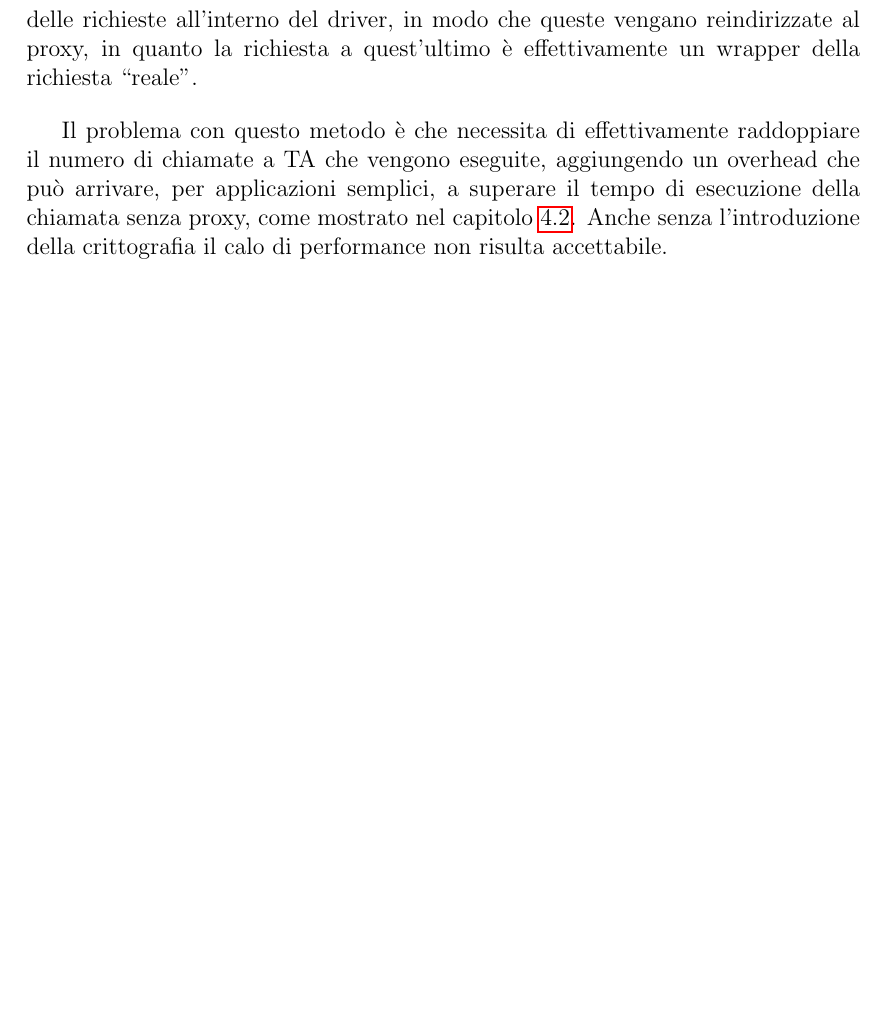
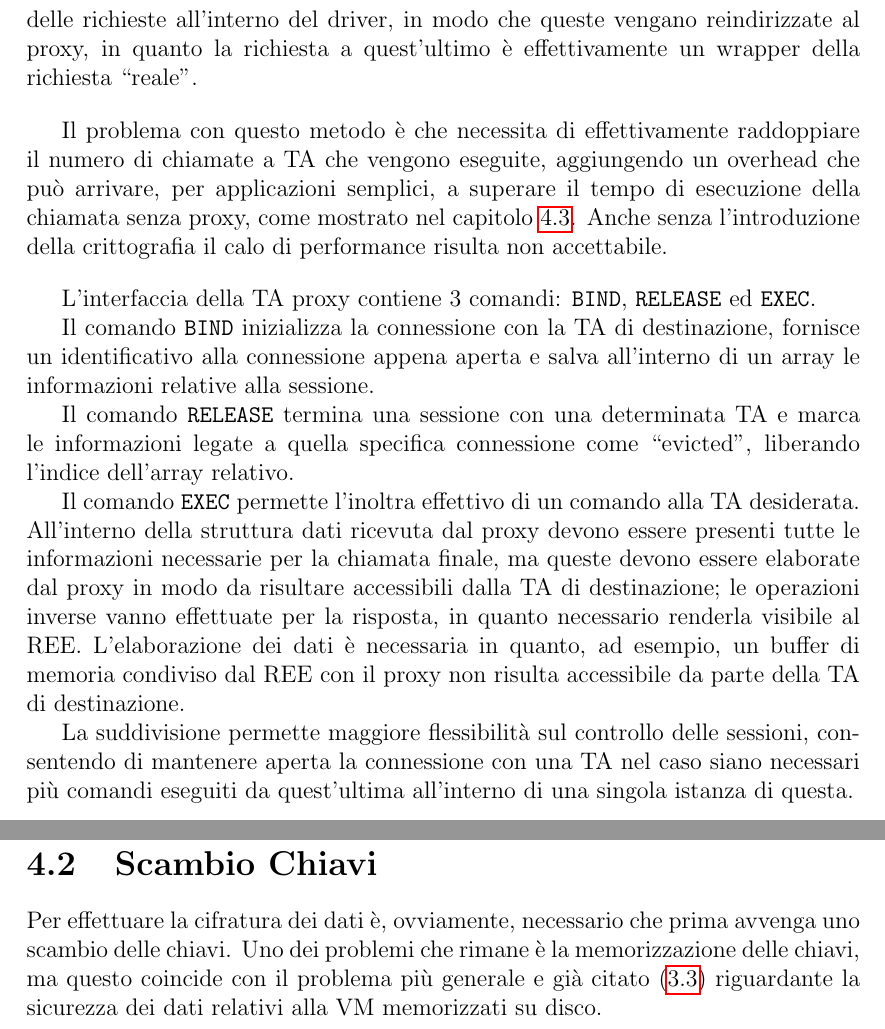
Before and after one commit to MaxL22/tesi, a LaTeX document (main.tex): part of page 35 of 41 before the commit and two parts of pages 35 and 36 of 42 after it, the two joined at a grey line, cut so that both start at the same text, the shorter picture padded with empty space. Compiled offline with pdfLaTeX.

Commit message:
Fine Proxy, Inizio Scambio Chiavi

```diff
--- a/main.tex
+++ b/main.tex
@@ -741,7 +741,28 @@
 
 	\bigbreak
 
-	Il problema con questo metodo è che necessita di effettivamente raddoppiare il numero di chiamate a TA che vengono eseguite, aggiungendo un overhead che può arrivare, per applicazioni semplici, a superare il tempo di esecuzione della chiamata senza proxy, come mostrato nel capitolo \ref{sec:dati}. Anche senza l'introduzione della crittografia il calo di performance non risulta accettabile.
+	Il problema con questo metodo è che necessita di effettivamente raddoppiare il numero di chiamate a TA che vengono eseguite, aggiungendo un overhead che può arrivare, per applicazioni semplici, a superare il tempo di esecuzione della chiamata senza proxy, come mostrato nel capitolo \ref{sec:dati}. Anche senza l'introduzione della crittografia il calo di performance risulta non accettabile.
+
+	\bigbreak
+
+	L'interfaccia della TA proxy contiene 3 comandi: \texttt{BIND}, \texttt{RELEASE} ed \texttt{EXEC}.
+
+	Il comando \texttt{BIND} inizializza la connessione con la TA di destinazione, fornisce un identificativo alla connessione appena aperta e salva all'interno di un array le informazioni relative alla sessione.
+
+	Il comando \texttt{RELEASE} termina una sessione con una determinata TA e marca le informazioni legate a quella specifica connessione come "evicted", liberando l'indice dell'array relativo.
+
+	Il comando \texttt{EXEC} permette l'inoltra effettivo di un comando alla TA desiderata. All'interno della struttura dati ricevuta dal proxy devono essere presenti tutte le informazioni necessarie per la chiamata finale, ma queste devono essere elaborate dal proxy in modo da risultare accessibili dalla TA di destinazione; le operazioni inverse vanno effettuate per la risposta, in quanto necessario renderla visibile al REE. L'elaborazione dei dati è necessaria in quanto, ad esempio, un buffer di memoria condiviso dal REE con il proxy non risulta accessibile da parte della TA di destinazione.
+
+	La suddivisione permette maggiore flessibilità sul controllo delle sessioni, consentendo di mantenere aperta la connessione con una TA nel caso siano necessari più comandi eseguiti da quest'ultima all'interno di una singola istanza di questa.
+
+	%%% ---- ADD IMG ---- %%%
+
+	\newpage
+
+	\section{Scambio Chiavi}
+	Per effettuare la cifratura dei dati è, ovviamente, necessario che prima avvenga uno scambio delle chiavi. Uno dei problemi che rimane è la memorizzazione delle chiavi, ma questo coincide con il problema più generale e già citato (\ref{sec:threat_model}) riguardante la sicurezza dei dati relativi alla VM memorizzati su disco.
+
+	\bigbreak
 
 	\newpage
 
```
Also changed, not shown: main.tex (2 more changed lines).
